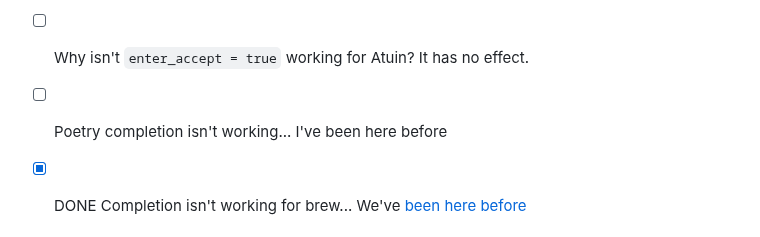
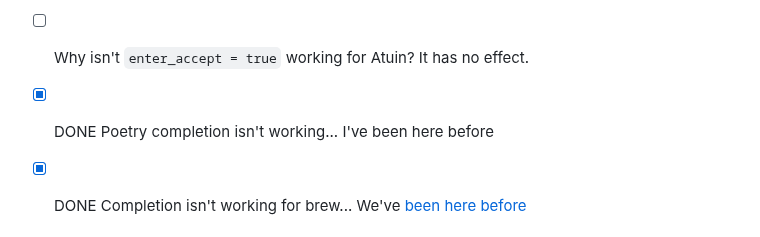
Before and after one commit to dgroomes/my-software, a Markdown page: README.md, the part around the change. Rendered like a GitHub page.

```diff
--- a/README.md
+++ b/README.md
@@ -96,7 +96,7 @@ General clean-ups, TODOs and things I wish to implement for this project
   Nushell. Alternatively, I often use Postgres in Docker. But still. (Same is true of the Mongo functions but not sure
   how much I'll ever use Mongo again.)
 * [ ] Why isn't `enter_accept = true` working for Atuin? It has no effect.
-* [ ] Poetry completion isn't working... I've been here before
+* [x] DONE Poetry completion isn't working... I've been here before
 * [x] DONE Completion isn't working for brew... We've [been here before](https://github.com/dgroomes/my-software/commit/15339d8e51b7649807669d508679b525feb9e7e5)
 
 
```
